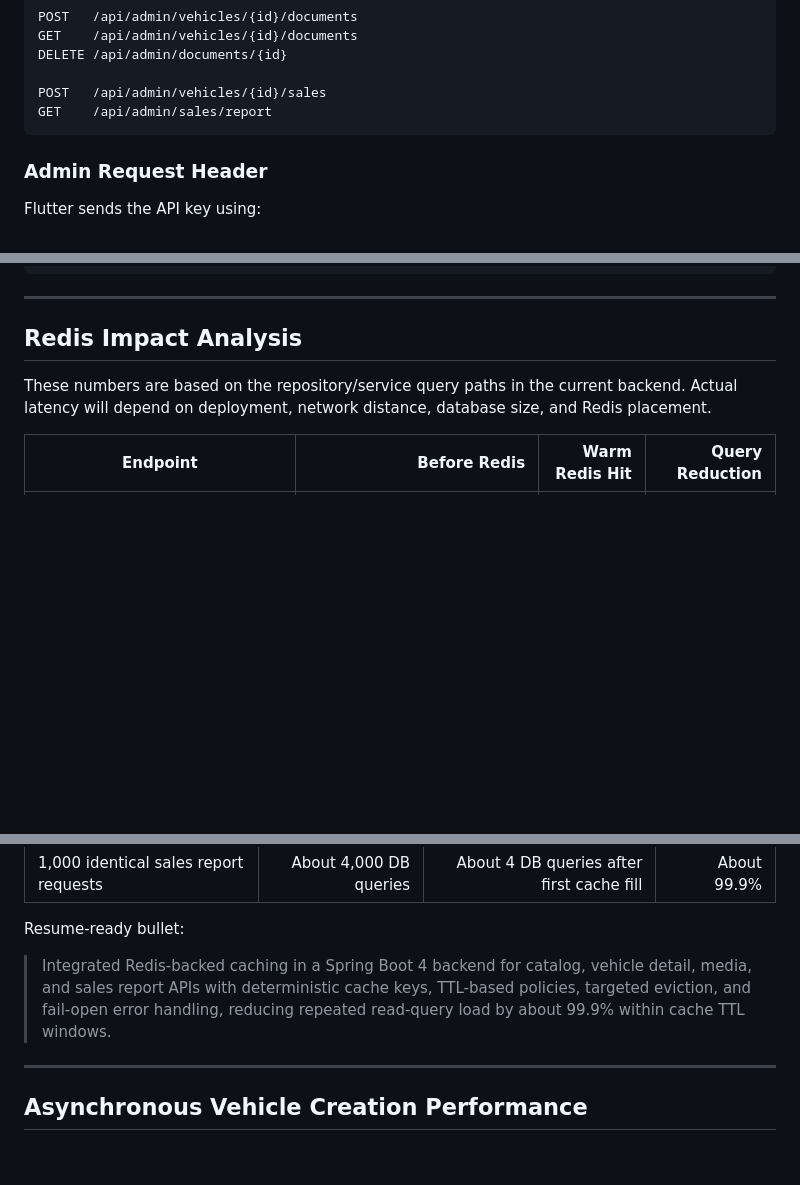
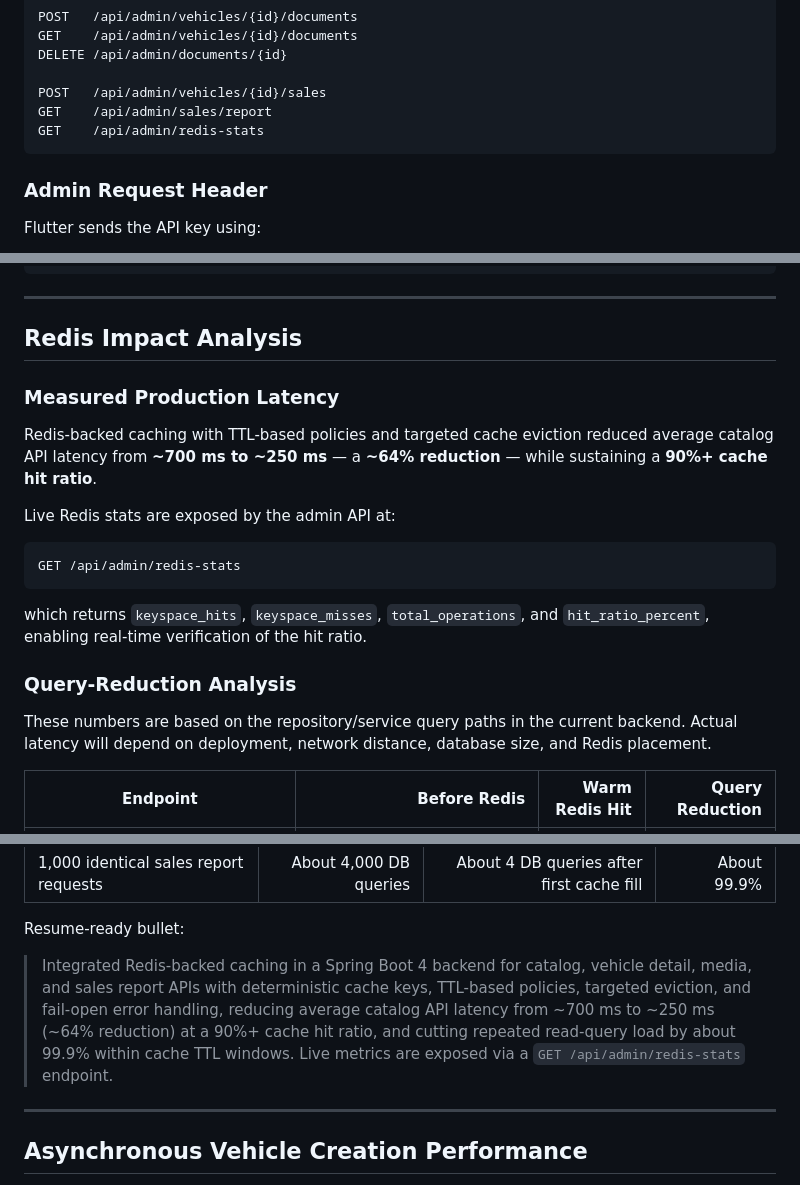
Before and after one commit to MARSHMELLO-4/Autodeal, a Markdown page: README.md, 3 parts joined by grey strips. GitHub-like rendering; blank space fills up the shorter version.

````diff
--- a/README.md
+++ b/README.md
@@ -318,6 +318,7 @@ DELETE /api/admin/documents/{id}
 
 POST   /api/admin/vehicles/{id}/sales
 GET    /api/admin/sales/report
+GET    /api/admin/redis-stats
 ```
 
 ### Admin Request Header
@@ -478,6 +479,20 @@ CACHE_TYPE=simple
 
 ## Redis Impact Analysis
 
+### Measured Production Latency
+
+Redis-backed caching with TTL-based policies and targeted cache eviction reduced average catalog API latency from **~700 ms to ~250 ms** — a **~64% reduction** — while sustaining a **90%+ cache hit ratio**.
+
+Live Redis stats are exposed by the admin API at:
+
+```text
+GET /api/admin/redis-stats
+```
+
+which returns `keyspace_hits`, `keyspace_misses`, `total_operations`, and `hit_ratio_percent`, enabling real-time verification of the hit ratio.
+
+### Query-Reduction Analysis
+
 These numbers are based on the repository/service query paths in the current backend. Actual latency will depend on deployment, network distance, database size, and Redis placement.
 
 | Endpoint | Before Redis | Warm Redis Hit | Query Reduction |
@@ -498,7 +513,7 @@ Example repeated-load impact inside a TTL window:
 
 Resume-ready bullet:
 
-> Integrated Redis-backed caching in a Spring Boot 4 backend for catalog, vehicle detail, media, and sales report APIs with deterministic cache keys, TTL-based policies, targeted eviction, and fail-open error handling, reducing repeated read-query load by about 99.9% within cache TTL windows.
+> Integrated Redis-backed caching in a Spring Boot 4 backend for catalog, vehicle detail, media, and sales report APIs with deterministic cache keys, TTL-based policies, targeted eviction, and fail-open error handling, reducing average catalog API latency from ~700 ms to ~250 ms (~64% reduction) at a 90%+ cache hit ratio, and cutting repeated read-query load by about 99.9% within cache TTL windows. Live metrics are exposed via a `GET /api/admin/redis-stats` endpoint.
 
 ---
 
````
Also changed, not shown: other parts of README.md (+1 -0 lines).
